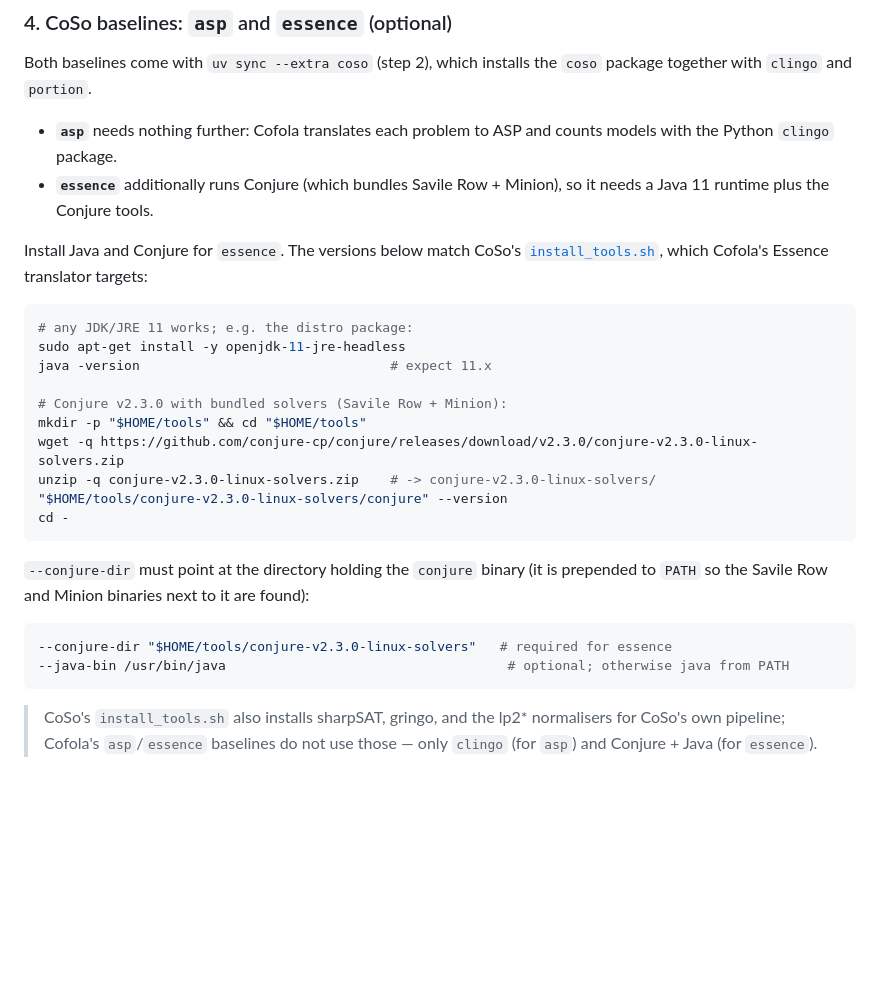
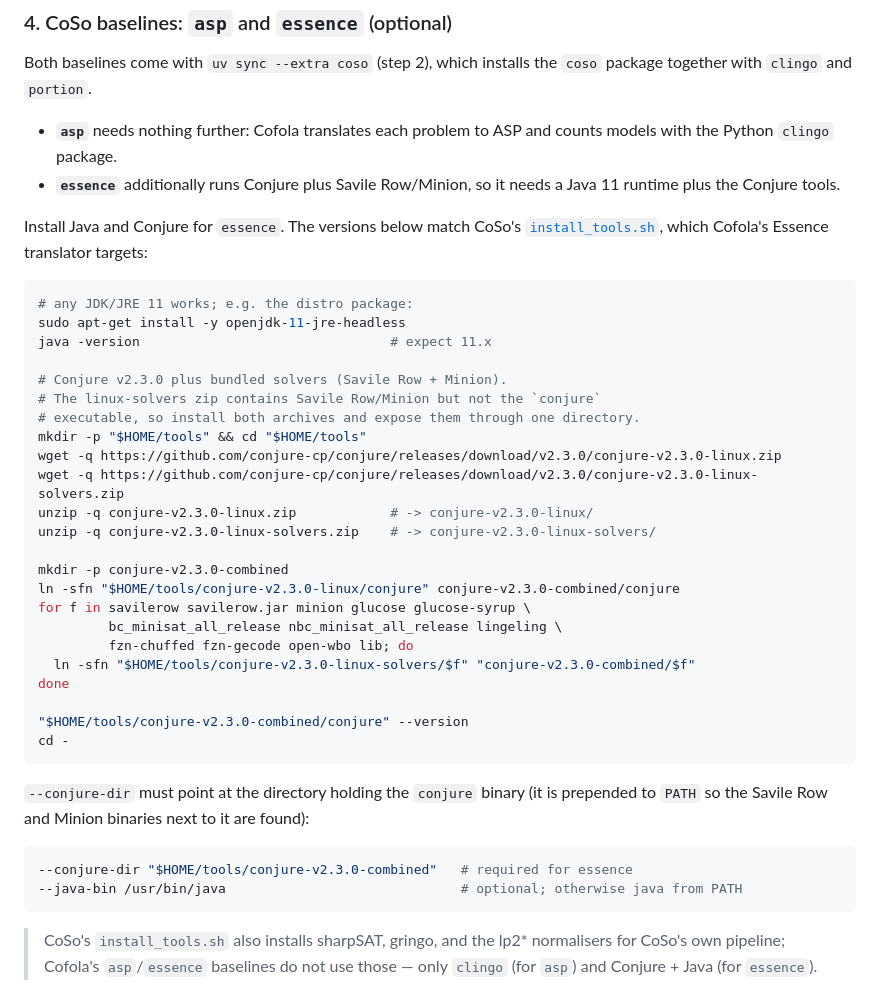
Before and after one commit to lucienwang1009/cofola, a Markdown page: scripts/benchmarks/README.md, the part around the change. Rendered like a GitHub page; blank space fills up the shorter version.

Commit message:
Fix Essence benchmark setup docs

````diff
--- a/scripts/benchmarks/README.md
+++ b/scripts/benchmarks/README.md
@@ -76,8 +76,8 @@ Both baselines come with `uv sync --extra coso` (step 2), which installs the
 
 - **`asp`** needs nothing further: Cofola translates each problem to ASP and
   counts models with the Python `clingo` package.
-- **`essence`** additionally runs Conjure (which bundles Savile Row + Minion),
-  so it needs a Java 11 runtime plus the Conjure tools.
+- **`essence`** additionally runs Conjure plus Savile Row/Minion, so it needs a
+  Java 11 runtime plus the Conjure tools.
 
 Install Java and Conjure for `essence`. The versions below match CoSo's
 [`install_tools.sh`](https://github.com/PietroTotis/CoSo/blob/master/install_tools.sh),
@@ -88,11 +88,24 @@ which Cofola's Essence translator targets:
 sudo apt-get install -y openjdk-11-jre-headless
 java -version                                # expect 11.x
 
-# Conjure v2.3.0 with bundled solvers (Savile Row + Minion):
+# Conjure v2.3.0 plus bundled solvers (Savile Row + Minion).
+# The linux-solvers zip contains Savile Row/Minion but not the `conjure`
+# executable, so install both archives and expose them through one directory.
 mkdir -p "$HOME/tools" && cd "$HOME/tools"
+wget -q https://github.com/conjure-cp/conjure/releases/download/v2.3.0/conjure-v2.3.0-linux.zip
 wget -q https://github.com/conjure-cp/conjure/releases/download/v2.3.0/conjure-v2.3.0-linux-solvers.zip
+unzip -q conjure-v2.3.0-linux.zip            # -> conjure-v2.3.0-linux/
 unzip -q conjure-v2.3.0-linux-solvers.zip    # -> conjure-v2.3.0-linux-solvers/
-"$HOME/tools/conjure-v2.3.0-linux-solvers/conjure" --version
+
+mkdir -p conjure-v2.3.0-combined
+ln -sfn "$HOME/tools/conjure-v2.3.0-linux/conjure" conjure-v2.3.0-combined/conjure
+for f in savilerow savilerow.jar minion glucose glucose-syrup \
+         bc_minisat_all_release nbc_minisat_all_release lingeling \
+         fzn-chuffed fzn-gecode open-wbo lib; do
+  ln -sfn "$HOME/tools/conjure-v2.3.0-linux-solvers/$f" "conjure-v2.3.0-combined/$f"
+done
+
+"$HOME/tools/conjure-v2.3.0-combined/conjure" --version
 cd -
 ```
 
@@ -100,8 +113,8 @@ cd -
 prepended to `PATH` so the Savile Row and Minion binaries next to it are found):
 
 ```bash
---conjure-dir "$HOME/tools/conjure-v2.3.0-linux-solvers"   # required for essence
---java-bin /usr/bin/java                                    # optional; otherwise java from PATH
+--conjure-dir "$HOME/tools/conjure-v2.3.0-combined"   # required for essence
+--java-bin /usr/bin/java                              # optional; otherwise java from PATH
 ```
 
 > CoSo's `install_tools.sh` also installs sharpSAT, gringo, and the lp2*
````
